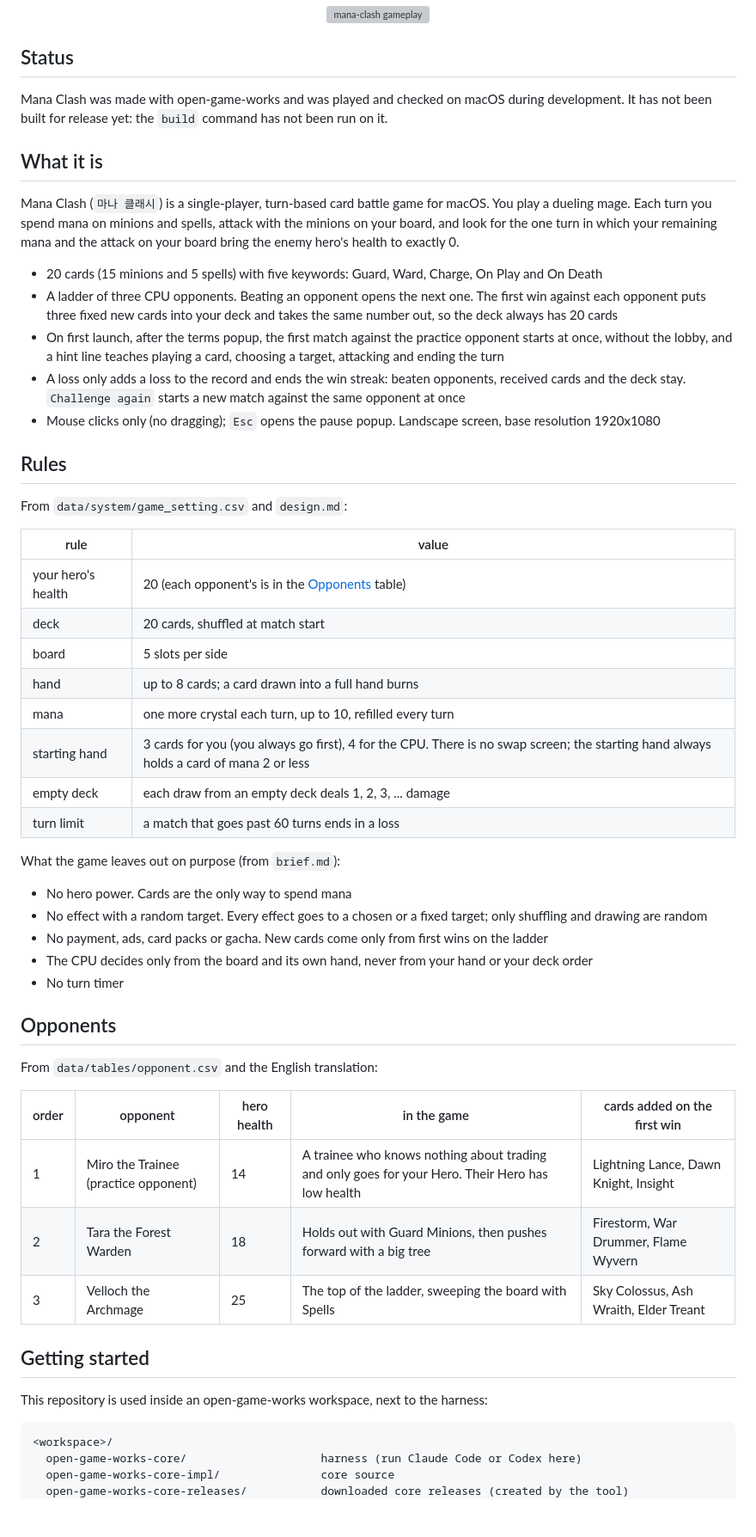
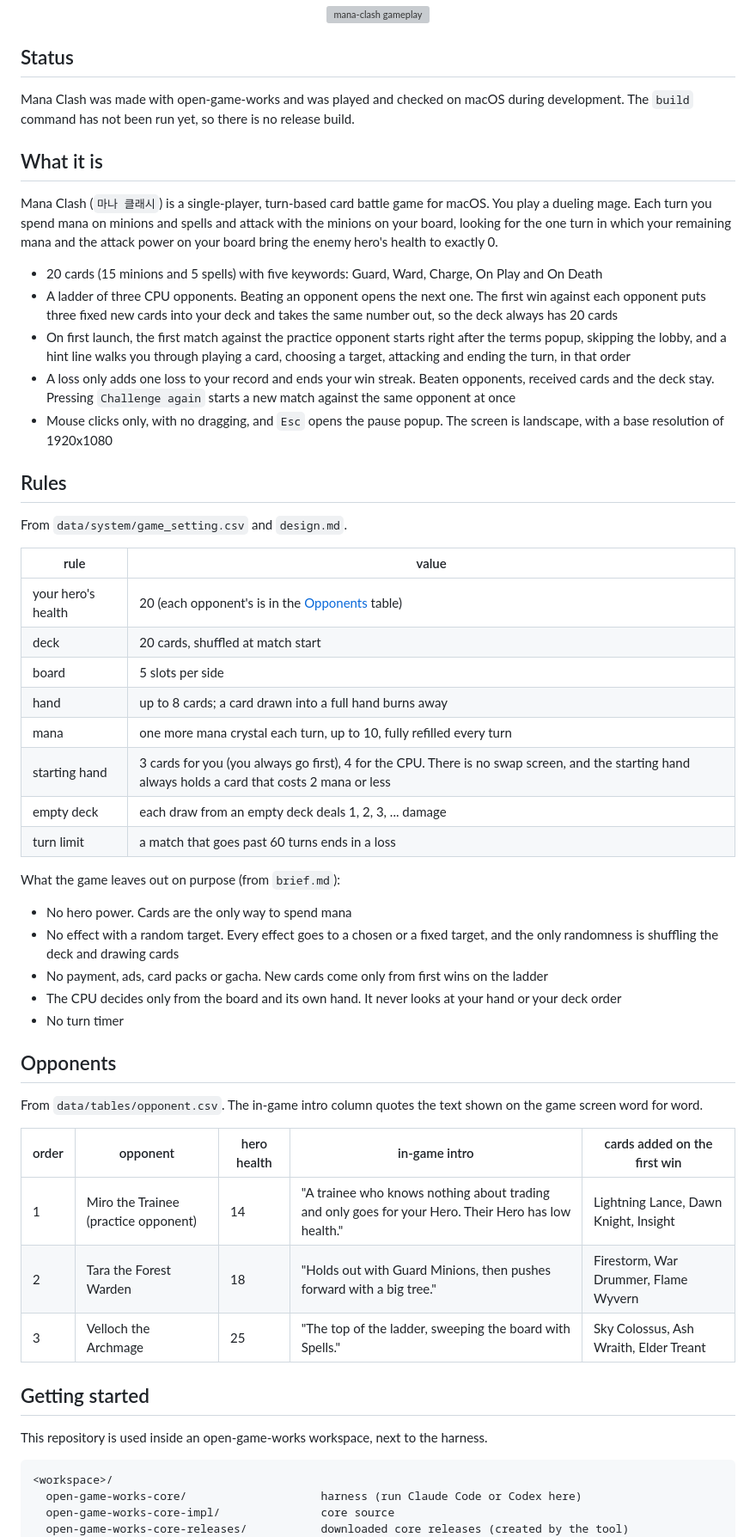
Before and after one commit to wnsrn3436/open-game-works-game-mana-clash, a Markdown page: README.md, the part around one of its changes. Shown at 86% size. GitHub-like rendering; blank space fills up the shorter version; grey boxes are pictures that could not be loaded.

````diff
--- a/README.md
+++ b/README.md
@@ -9,61 +9,63 @@ A one-on-one card battle game against CPU duelists, made by AI agents with
 
 ## Status
 
-Mana Clash was made with open-game-works and was played and checked on macOS during development. It has not been
-built for release yet: the `build` command has not been run on it.
+Mana Clash was made with open-game-works and was played and checked on macOS during development. The `build` command
+has not been run yet, so there is no release build.
 
 ## What it is
 
 Mana Clash (`마나 클래시`) is a single-player, turn-based card battle game for macOS. You play a dueling mage. Each
-turn you spend mana on minions and spells, attack with the minions on your board, and look for the one turn in which
-your remaining mana and the attack on your board bring the enemy hero's health to exactly 0.
+turn you spend mana on minions and spells and attack with the minions on your board, looking for the one turn in which
+your remaining mana and the attack power on your board bring the enemy hero's health to exactly 0.
 
 - 20 cards (15 minions and 5 spells) with five keywords: Guard, Ward, Charge, On Play and On Death
 - A ladder of three CPU opponents. Beating an opponent opens the next one. The first win against each opponent puts
   three fixed new cards into your deck and takes the same number out, so the deck always has 20 cards
-- On first launch, after the terms popup, the first match against the practice opponent starts at once, without the
-  lobby, and a hint line teaches playing a card, choosing a target, attacking and ending the turn
-- A loss only adds a loss to the record and ends the win streak: beaten opponents, received cards and the deck stay.
-  `Challenge again` starts a new match against the same opponent at once
-- Mouse clicks only (no dragging); `Esc` opens the pause popup. Landscape screen, base resolution 1920x1080
+- On first launch, the first match against the practice opponent starts right after the terms popup, skipping the
+  lobby, and a hint line walks you through playing a card, choosing a target, attacking and ending the turn, in that
+  order
+- A loss only adds one loss to your record and ends your win streak. Beaten opponents, received cards and the deck stay.
+  Pressing `Challenge again` starts a new match against the same opponent at once
+- Mouse clicks only, with no dragging, and `Esc` opens the pause popup. The screen is landscape, with a base resolution
+  of 1920x1080
 
 ## Rules
 
-From `data/system/game_setting.csv` and `design.md`:
+From `data/system/game_setting.csv` and `design.md`.
 
 | rule | value |
 |---|---|
 | your hero's health | 20 (each opponent's is in the [Opponents](#opponents) table) |
 | deck | 20 cards, shuffled at match start |
 | board | 5 slots per side |
-| hand | up to 8 cards; a card drawn into a full hand burns |
-| mana | one more crystal each turn, up to 10, refilled every turn |
-| starting hand | 3 cards for you (you always go first), 4 for the CPU. There is no swap screen; the starting hand always holds a card of mana 2 or less |
+| hand | up to 8 cards; a card drawn into a full hand burns away |
+| mana | one more mana crystal each turn, up to 10, fully refilled every turn |
+| starting hand | 3 cards for you (you always go first), 4 for the CPU. There is no swap screen, and the starting hand always holds a card that costs 2 mana or less |
 | empty deck | each draw from an empty deck deals 1, 2, 3, ... damage |
 | turn limit | a match that goes past 60 turns ends in a loss |
 
 What the game leaves out on purpose (from `brief.md`):
 
 - No hero power. Cards are the only way to spend mana
-- No effect with a random target. Every effect goes to a chosen or a fixed target; only shuffling and drawing are
-  random
+- No effect with a random target. Every effect goes to a chosen or a fixed target, and the only randomness is
+  shuffling the deck and drawing cards
 - No payment, ads, card packs or gacha. New cards come only from first wins on the ladder
-- The CPU decides only from the board and its own hand, never from your hand or your deck order
+- The CPU decides only from the board and its own hand. It never looks at your hand or your deck order
 - No turn timer
 
 ## Opponents
 
-From `data/tables/opponent.csv` and the English translation:
+From `data/tables/opponent.csv`. The in-game intro column quotes the text shown on the game screen word for word.
 
-| order | opponent | hero health | in the game | cards added on the first win |
+| order | opponent | hero health | in-game intro | cards added on the first win |
 |---|---|---|---|---|
-| 1 | Miro the Trainee (practice opponent) | 14 | A trainee who knows nothing about trading and only goes for your Hero. Their Hero has low health | Lightning Lance, Dawn Knight, Insight |
-| 2 | Tara the Forest Warden | 18 | Holds out with Guard Minions, then pushes forward with a big tree | Firestorm, War Drummer, Flame Wyvern |
-| 3 | Velloch the Archmage | 25 | The top of the ladder, sweeping the board with Spells | Sky Colossus, Ash Wraith, Elder Treant |
+| 1 | Miro the Trainee (practice opponent) | 14 | "A trainee who knows nothing about trading and only goes for your Hero. Their Hero has low health." | Lightning Lance, Dawn Knight, Insight |
+| 2 | Tara the Forest Warden | 18 | "Holds out with Guard Minions, then pushes forward with a big tree." | Firestorm, War Drummer, Flame Wyvern |
+| 3 | Velloch the Archmage | 25 | "The top of the ladder, sweeping the board with Spells." | Sky Colossus, Ash Wraith, Elder Treant |
 
 ## Getting started
 
-This repository is used inside an open-game-works workspace, next to the harness:
+This repository is used inside an open-game-works workspace, next to the harness.
 
 ```
 <workspace>/
````
Also changed, not shown: other parts of README.md (+66 -65 lines), README.ko.md (+28 -28 lines).
